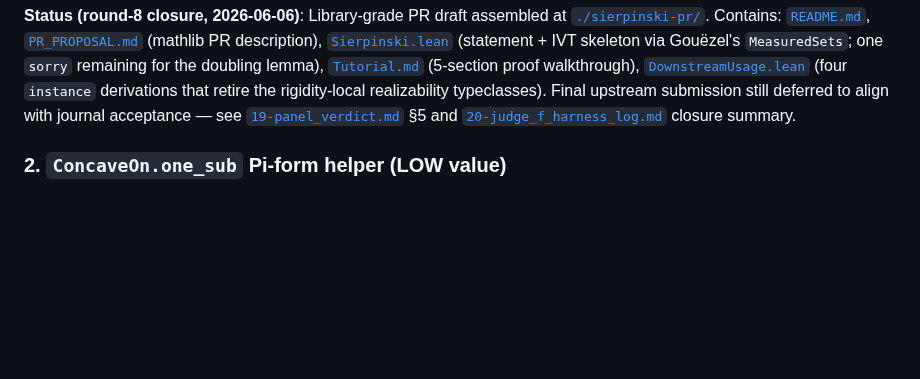
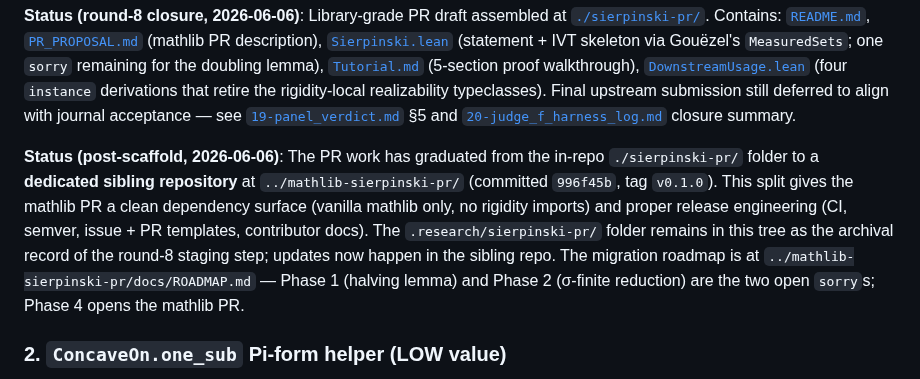
Before and after one commit to elouafiqAli/rigifity, a Markdown page: .research/opportunities.md, the part around the change. Rendered like a GitHub page; blank space fills up the shorter version.

```diff
--- a/.research/opportunities.md
+++ b/.research/opportunities.md
@@ -47,6 +47,18 @@ Gouëzel's `MeasuredSets`; one `sorry` remaining for the doubling lemma),
 Final upstream submission still deferred to align with journal acceptance —
 see [`19-panel_verdict.md`](../19-panel_verdict.md) §5 and
 [`20-judge_f_harness_log.md`](../20-judge_f_harness_log.md) closure summary.
+
+**Status (post-scaffold, 2026-06-06)**: The PR work has graduated from the
+in-repo `./sierpinski-pr/` folder to a **dedicated sibling repository** at
+`../mathlib-sierpinski-pr/` (committed `996f45b`, tag `v0.1.0`). This split
+gives the mathlib PR a clean dependency surface (vanilla mathlib only, no
+rigidity imports) and proper release engineering (CI, semver, issue + PR
+templates, contributor docs). The `.research/sierpinski-pr/` folder remains
+in this tree as the archival record of the round-8 staging step; updates
+now happen in the sibling repo. The migration roadmap is at
+`../mathlib-sierpinski-pr/docs/ROADMAP.md` — Phase 1 (halving lemma) and
+Phase 2 (σ-finite reduction) are the two open `sorry`s; Phase 4 opens the
+mathlib PR.
 
 ### 2. `ConcaveOn.one_sub` Pi-form helper (LOW value)
 
```
Also changed, not shown: .research/sierpinski-pr/README.md (+19 -0 lines).
